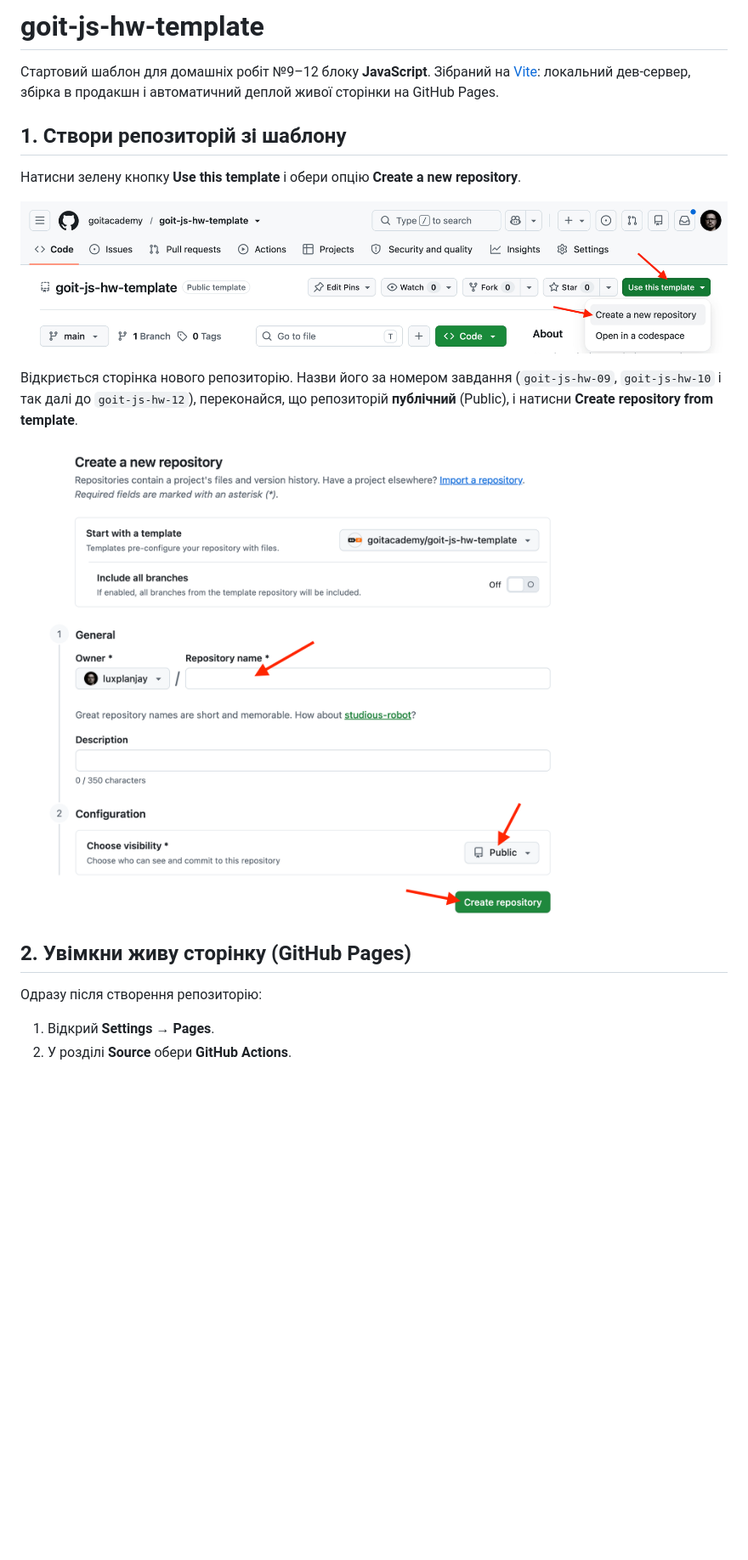
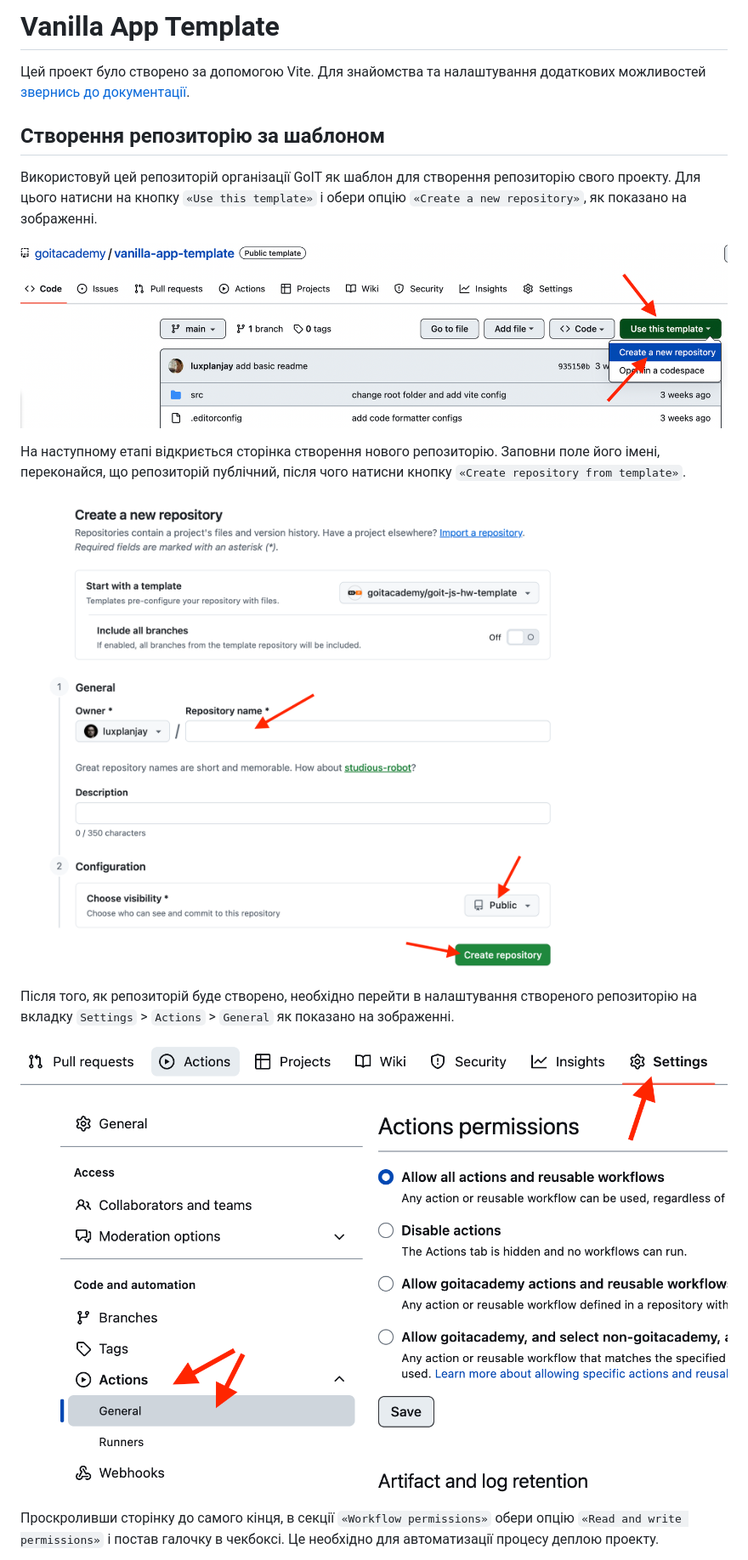
Before and after one commit to PankivA/goit-js-hw-11, a Markdown page: README.md, the part around one of its changes. Shown at 85% size. GitHub-like rendering; pictures changed too: assets/gh-actions-perm-1.png (added), assets/template-step-1.png (added); blank space fills up the shorter version.

```diff
--- a/README.md
+++ b/README.md
@@ -1,18 +1,17 @@
-# goit-js-hw-template
+# Vanilla App Template
 
-Стартовий шаблон для домашніх робіт №9–12 блоку **JavaScript**. Зібраний на
-[Vite](https://vite.dev/): локальний дев-сервер, збірка в продакшн і
-автоматичний деплой живої сторінки на GitHub Pages.
+Цей проект було створено за допомогою Vite. Для знайомства та налаштування
+додаткових можливостей [звернись до документації](https://vitejs.dev/).
 
-## 1. Створи репозиторій зі шаблону
+## Створення репозиторію за шаблоном
 
-Натисни зелену кнопку **Use this template** і обери опцію
-**Create a new repository**.
+Використовуй цей репозиторій організації GoIT як шаблон для створення
+репозиторію свого проекту. Для цього натисни на кнопку `«Use this template»` і
+обери опцію `«Create a new repository»`, як показано на зображенні.
 
-![Створення репозиторію за шаблоном, крок 1](./assets/template-step-1.jpg)
+![Creating repo from a template step 1](./assets/template-step-1.png)
 
-Відкриється сторінка нового репозиторію. Назви його за номером завдання
-(`goit-js-hw-09`, `goit-js-hw-10` і так далі до `goit-js-hw-12`), переконайся, що
-репозиторій **публічний** (Public), і натисни **Create repository from
-template**.
+На наступному етапі відкриється сторінка створення нового репозиторію. Заповни
+поле його імені, переконайся, що репозиторій публічний, після чого натисни
+кнопку `«Create repository from template»`.
 
@@ -20,8 +19,11 @@ template**.
 
-## 2. Увімкни живу сторінку (GitHub Pages)
+Після того, як репозиторій буде створено, необхідно перейти в налаштування
+створеного репозиторію на вкладку `Settings` > `Actions` > `General` як показано
+на зображенні.
 
-Одразу після створення репозиторію:
+![Settings GitHub Actions permissions step 1](./assets/gh-actions-perm-1.png)
 
-1. Відкрий **Settings → Pages**.
-2. У розділі **Source** обери **GitHub Actions**.
+Проскроливши сторінку до самого кінця, в секції `«Workflow permissions»` обери
+опцію `«Read and write permissions»` і постав галочку в чекбоксі. Це необхідно
+для автоматизації процесу деплою проекту.
 
```
Also changed, not shown: other parts of README.md (+74 -23 lines), README.pl.md (added, +111 -0 lines), README.ro.md (added, +103 -0 lines), README.tr.md (added, +84 -0 lines), assets/deploy-status.png (added), assets/gh-actions-perm-2.png (added), assets/how-it-works.png (added), assets/repo-settings.png (added), 10 other files.
